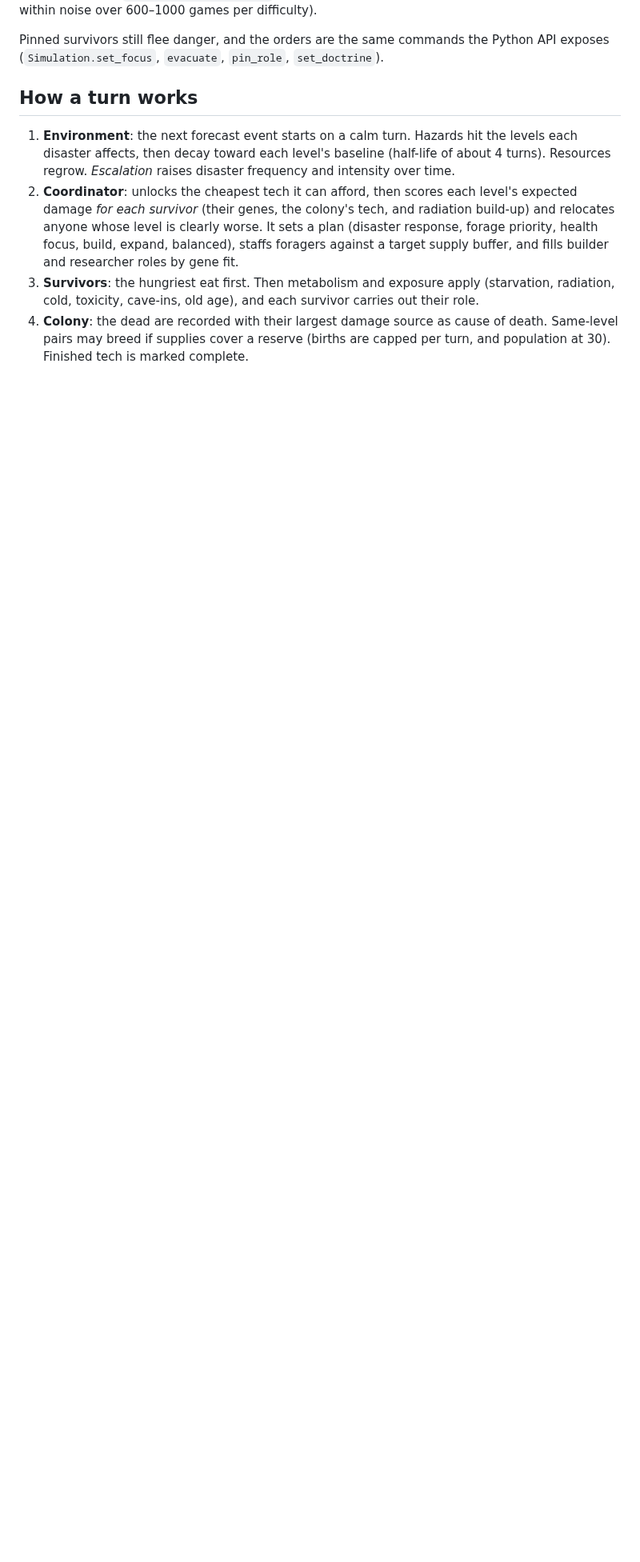
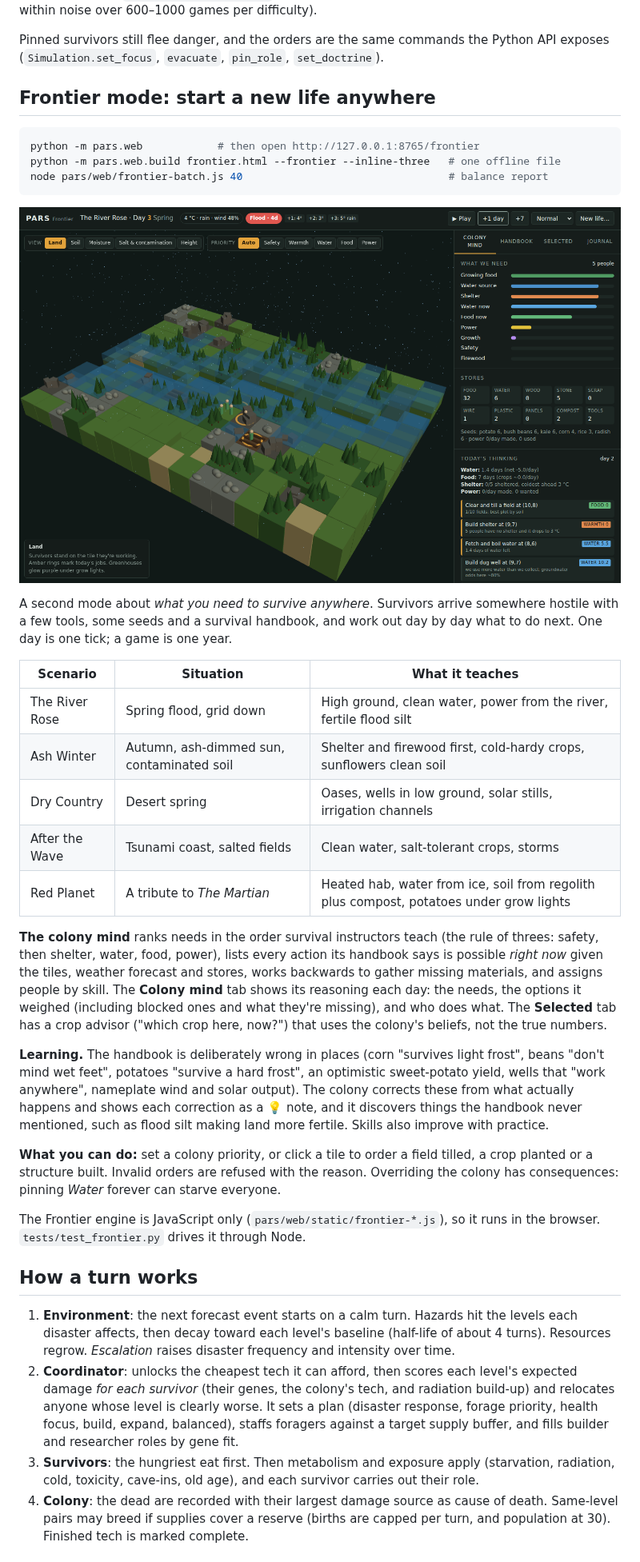
Before and after one commit to Deep-De-coder/pars-simulator, a Markdown page: README.md, the part around the change. Shown at 80% size. Drawn GitHub-style; pictures changed too: docs/frontier-flood.png (added); blank space fills up the shorter version.

````diff
--- a/README.md
+++ b/README.md
@@ -51,6 +51,34 @@ The three levels are drawn as stacked slabs you can orbit (drag) and zoom (scrol
 **No install needed:** `python -m pars.web.build pars-3d.html --inline-three` writes one self-contained HTML file you can open by double-clicking or host anywhere. It runs a JavaScript port of the engine (`pars/web/static/engine.js`) in the page. The Python package stays the reference implementation; `tests/test_js_engine.py` checks the port's win rate against it (they matched within noise over 600–1000 games per difficulty).
 
 Pinned survivors still flee danger, and the orders are the same commands the Python API exposes (`Simulation.set_focus`, `evacuate`, `pin_role`, `set_doctrine`).
+
+## Frontier mode: start a new life anywhere
+
+```bash
+python -m pars.web            # then open http://127.0.0.1:8765/frontier
+python -m pars.web.build frontier.html --frontier --inline-three   # one offline file
+node pars/web/frontier-batch.js 40                                 # balance report
+```
+
+![Frontier: the river floods](docs/frontier-flood.png)
+
+A second mode about *what you need to survive anywhere*. Survivors arrive somewhere hostile with a few tools, some seeds and a survival handbook, and work out day by day what to do next. One day is one tick; a game is one year.
+
+| Scenario | Situation | What it teaches |
+|---|---|---|
+| The River Rose | Spring flood, grid down | High ground, clean water, power from the river, fertile flood silt |
+| Ash Winter | Autumn, ash-dimmed sun, contaminated soil | Shelter and firewood first, cold-hardy crops, sunflowers clean soil |
+| Dry Country | Desert spring | Oases, wells in low ground, solar stills, irrigation channels |
+| After the Wave | Tsunami coast, salted fields | Clean water, salt-tolerant crops, storms |
+| Red Planet | A tribute to *The Martian* | Heated hab, water from ice, soil from regolith plus compost, potatoes under grow lights |
+
+**The colony mind** ranks needs in the order survival instructors teach (the rule of threes: safety, then shelter, water, food, power), lists every action its handbook says is possible *right now* given the tiles, weather forecast and stores, works backwards to gather missing materials, and assigns people by skill. The **Colony mind** tab shows its reasoning each day: the needs, the options it weighed (including blocked ones and what they're missing), and who does what. The **Selected** tab has a crop advisor ("which crop here, now?") that uses the colony's beliefs, not the true numbers.
+
+**Learning.** The handbook is deliberately wrong in places (corn "survives light frost", beans "don't mind wet feet", potatoes "survive a hard frost", an optimistic sweet-potato yield, wells that "work anywhere", nameplate wind and solar output). The colony corrects these from what actually happens and shows each correction as a 💡 note, and it discovers things the handbook never mentioned, such as flood silt making land more fertile. Skills also improve with practice.
+
+**What you can do:** set a colony priority, or click a tile to order a field tilled, a crop planted or a structure built. Invalid orders are refused with the reason. Overriding the colony has consequences: pinning *Water* forever can starve everyone.
+
+The Frontier engine is JavaScript only (`pars/web/static/frontier-*.js`), so it runs in the browser. `tests/test_frontier.py` drives it through Node.
 
 ## How a turn works
 
````
Also changed, not shown: docs/frontier-mars.png (added), 5 other files.
